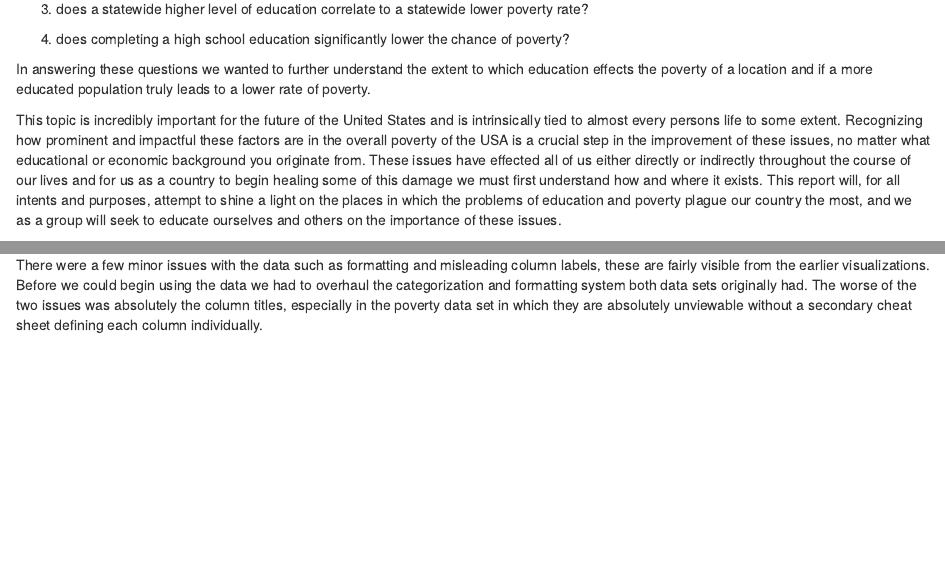
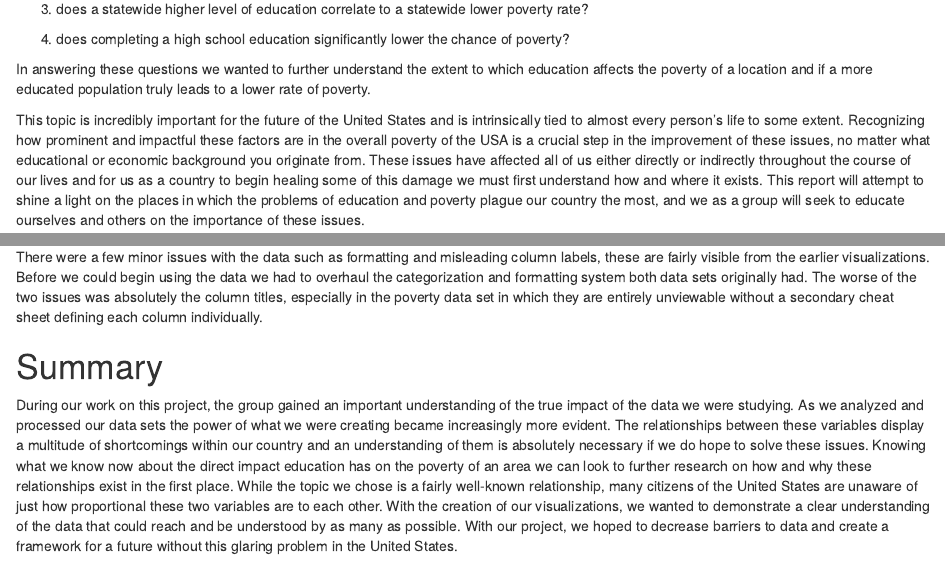
Before and after one commit to TwoStaleCookies/201-Final, an R Markdown document (Poverty vs. Education Report.Rmd): the page in a window 1100 px wide, from 500 px down, and a second part further down, joined at a grey line. Rendered offline with R 4.5, knitr and Pandoc, with nearby package versions; some code elsewhere in the file could not run offline.

Commit message:
Update Poverty vs. Education Report.Rmd

```diff
--- a/Poverty vs. Education Report.Rmd
+++ b/Poverty vs. Education Report.Rmd
@@ -21,9 +21,9 @@ The questions that our group posed to focus our research and our project design
 
 4.  does completing a high school education significantly lower the chance of poverty?
 
-In answering these questions we wanted to further understand the extent to which education effects the poverty of a location and if a more educated population truly leads to a lower rate of poverty.
+In answering these questions we wanted to further understand the extent to which education affects the poverty of a location and if a more educated population truly leads to a lower rate of poverty.
 
-This topic is incredibly important for the future of the United States and is intrinsically tied to almost every persons life to some extent. Recognizing how prominent and impactful these factors are in the overall poverty of the USA is a crucial step in the improvement of these issues, no matter what educational or economic background you originate from. These issues have effected all of us either directly or indirectly throughout the course of our lives and for us as a country to begin healing some of this damage we must first understand how and where it exists. This report will, for all intents and purposes, attempt to shine a light on the places in which the problems of education and poverty plague our country the most, and we as a group will seek to educate ourselves and others on the importance of these issues.
+This topic is incredibly important for the future of the United States and is intrinsically tied to almost every person's life to some extent. Recognizing how prominent and impactful these factors are in the overall poverty of the USA is a crucial step in the improvement of these issues, no matter what educational or economic background you originate from. These issues have affected all of us either directly or indirectly throughout the course of our lives and for us as a country to begin healing some of this damage we must first understand how and where it exists. This report will attempt to shine a light on the places in which the problems of education and poverty plague our country the most, and we as a group will seek to educate ourselves and others on the importance of these issues.
 
 # Data
 
@@ -52,4 +52,8 @@ As this is a public and freely accessible arm of the federal government, anyone
 
 The data sets are fairly broad with entries on multiple facets of both education and poverty in all of the available counties in each state of the United States. The population of the data sets were clearly the residents of the USA and their education amount and poverty level. The sample for both of these data sets is the responses they received from their online surveys and the contents of the immense library of past survey responses from the rest of the government.
 
-There were a few minor issues with the data such as formatting and misleading column labels, these are fairly visible from the earlier visualizations. Before we could begin using the data we had to overhaul the categorization and formatting system both data sets originally had. The worse of the two issues was absolutely the column titles, especially in the poverty data set in which they are absolutely unviewable without a secondary cheat sheet defining each column individually.
+There were a few minor issues with the data such as formatting and misleading column labels, these are fairly visible from the earlier visualizations. Before we could begin using the data we had to overhaul the categorization and formatting system both data sets originally had. The worse of the two issues was absolutely the column titles, especially in the poverty data set in which they are entirely unviewable without a secondary cheat sheet defining each column individually.
+
+# Summary
+
+During our work on this project, the group gained an important understanding of the true impact of the data we were studying. As we analyzed and processed our data sets the power of what we were creating became increasingly more evident. The relationships between these variables display a multitude of shortcomings within our country and an understanding of them is absolutely necessary if we do hope to solve these issues. Knowing what we know now about the direct impact education has on the poverty of an area we can look to further research on how and why these relationships exist in the first place. While the topic we chose is a fairly well-known relationship, many citizens of the United States are unaware of just how proportional these two variables are to each other. With the creation of our visualizations, we wanted to demonstrate a clear understanding of the data that could reach and be understood by as many as possible. With our project, we hoped to decrease barriers to data and create a framework for a future without this glaring problem in the United States.
```
